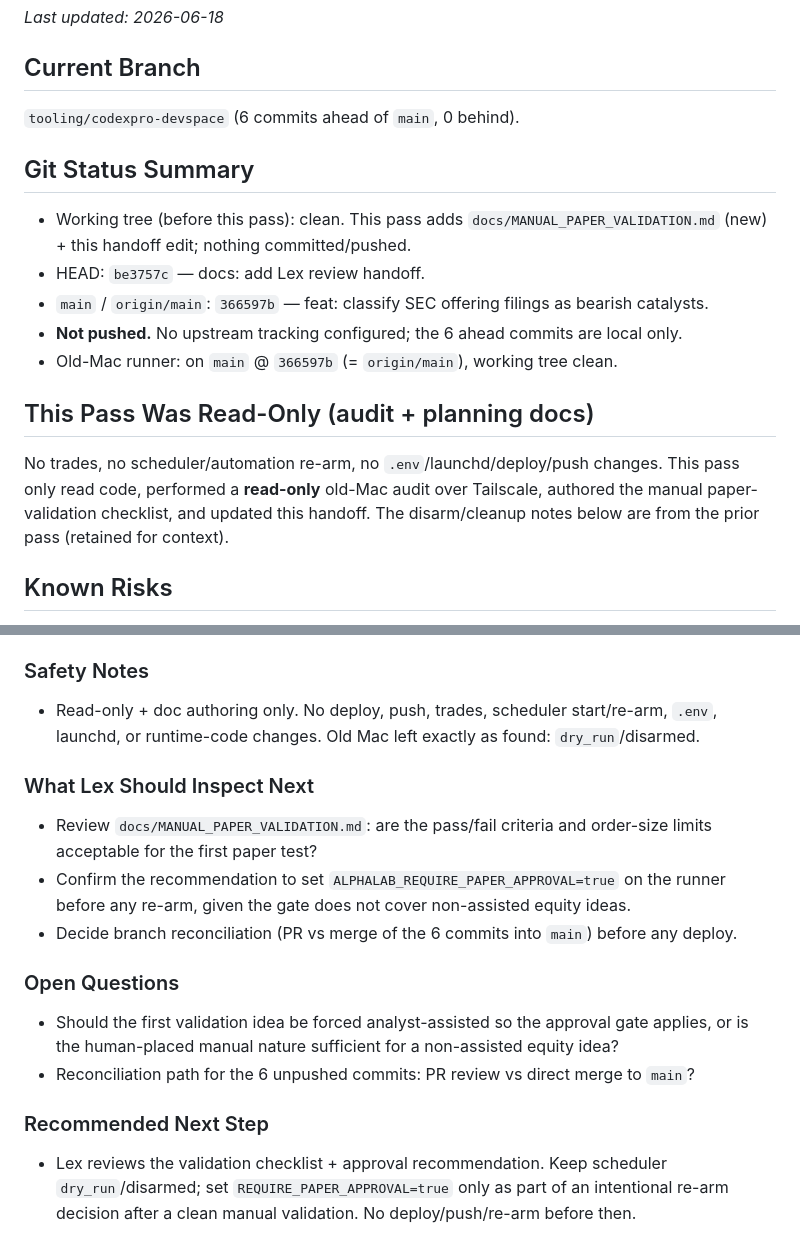
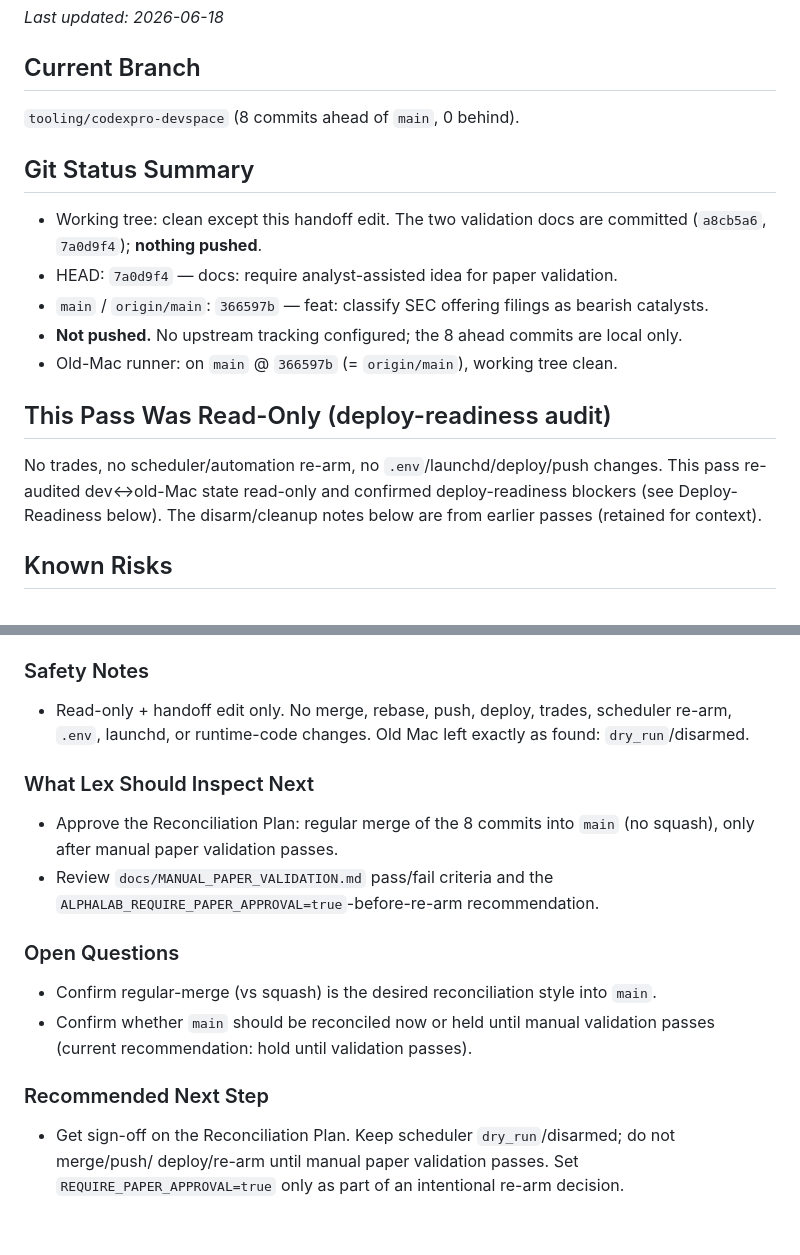
Before and after one commit to Pak209/AlphaLabs, a Markdown page: .ai/LEX_REVIEW_HANDOFF.md, 2 parts joined by grey strips. Drawn GitHub-style.

```diff
--- a/.ai/LEX_REVIEW_HANDOFF.md
+++ b/.ai/LEX_REVIEW_HANDOFF.md
@@ -6,21 +6,21 @@ Keep this current and concise: replace stale information instead of appending hi
 _Last updated: 2026-06-18_
 
 ## Current Branch
-`tooling/codexpro-devspace` (6 commits ahead of `main`, 0 behind).
+`tooling/codexpro-devspace` (8 commits ahead of `main`, 0 behind).
 
 ## Git Status Summary
-- Working tree (before this pass): clean. This pass adds `docs/MANUAL_PAPER_VALIDATION.md`
-  (new) + this handoff edit; nothing committed/pushed.
-- HEAD: `be3757c` — docs: add Lex review handoff.
+- Working tree: clean except this handoff edit. The two validation docs are committed
+  (`a8cb5a6`, `7a0d9f4`); **nothing pushed**.
+- HEAD: `7a0d9f4` — docs: require analyst-assisted idea for paper validation.
 - `main` / `origin/main`: `366597b` — feat: classify SEC offering filings as bearish catalysts.
-- **Not pushed.** No upstream tracking configured; the 6 ahead commits are local only.
+- **Not pushed.** No upstream tracking configured; the 8 ahead commits are local only.
 - Old-Mac runner: on `main` @ `366597b` (= `origin/main`), working tree clean.
 
-## This Pass Was Read-Only (audit + planning docs)
+## This Pass Was Read-Only (deploy-readiness audit)
 No trades, no scheduler/automation re-arm, no `.env`/launchd/deploy/push changes. This pass
-only read code, performed a **read-only** old-Mac audit over Tailscale, authored the manual
-paper-validation checklist, and updated this handoff. The disarm/cleanup notes below are from
-the prior pass (retained for context).
+re-audited dev↔old-Mac state read-only and confirmed deploy-readiness blockers (see
+Deploy-Readiness below). The disarm/cleanup notes below are from earlier passes (retained for
+context).
 
 ## Known Risks
 - **Exposure-limit widening is INTENTIONAL (paper-test capacity) — file is RUNTIME-ACTIVE.**
@@ -161,21 +178,20 @@ env/launchd/runtime changes.
 
 ### Safety Notes
-- Read-only + doc authoring only. No deploy, push, trades, scheduler start/re-arm, `.env`,
-  launchd, or runtime-code changes. Old Mac left exactly as found: `dry_run`/disarmed.
+- Read-only + handoff edit only. No merge, rebase, push, deploy, trades, scheduler re-arm,
+  `.env`, launchd, or runtime-code changes. Old Mac left exactly as found: `dry_run`/disarmed.
 
 ### What Lex Should Inspect Next
-- Review `docs/MANUAL_PAPER_VALIDATION.md`: are the pass/fail criteria and order-size limits
-  acceptable for the first paper test?
-- Confirm the recommendation to set `ALPHALAB_REQUIRE_PAPER_APPROVAL=true` on the runner before
-  any re-arm, given the gate does not cover non-assisted equity ideas.
-- Decide branch reconciliation (PR vs merge of the 6 commits into `main`) before any deploy.
+- Approve the Reconciliation Plan: regular merge of the 8 commits into `main` (no squash), only
+  after manual paper validation passes.
+- Review `docs/MANUAL_PAPER_VALIDATION.md` pass/fail criteria and the
+  `ALPHALAB_REQUIRE_PAPER_APPROVAL=true`-before-re-arm recommendation.
 
 ### Open Questions
-- Should the first validation idea be forced analyst-assisted so the approval gate applies, or
-  is the human-placed manual nature sufficient for a non-assisted equity idea?
-- Reconciliation path for the 6 unpushed commits: PR review vs direct merge to `main`?
+- Confirm regular-merge (vs squash) is the desired reconciliation style into `main`.
+- Confirm whether `main` should be reconciled now or held until manual validation passes
+  (current recommendation: hold until validation passes).
 
 ### Recommended Next Step
-- Lex reviews the validation checklist + approval recommendation. Keep scheduler
-  `dry_run`/disarmed; set `REQUIRE_PAPER_APPROVAL=true` only as part of an intentional re-arm
-  decision after a clean manual validation. No deploy/push/re-arm before then.
+- Get sign-off on the Reconciliation Plan. Keep scheduler `dry_run`/disarmed; do not merge/push/
+  deploy/re-arm until manual paper validation passes. Set `REQUIRE_PAPER_APPROVAL=true` only as
+  part of an intentional re-arm decision.
```
Also changed, not shown: other parts of .ai/LEX_REVIEW_HANDOFF.md (+108 -91 lines).
